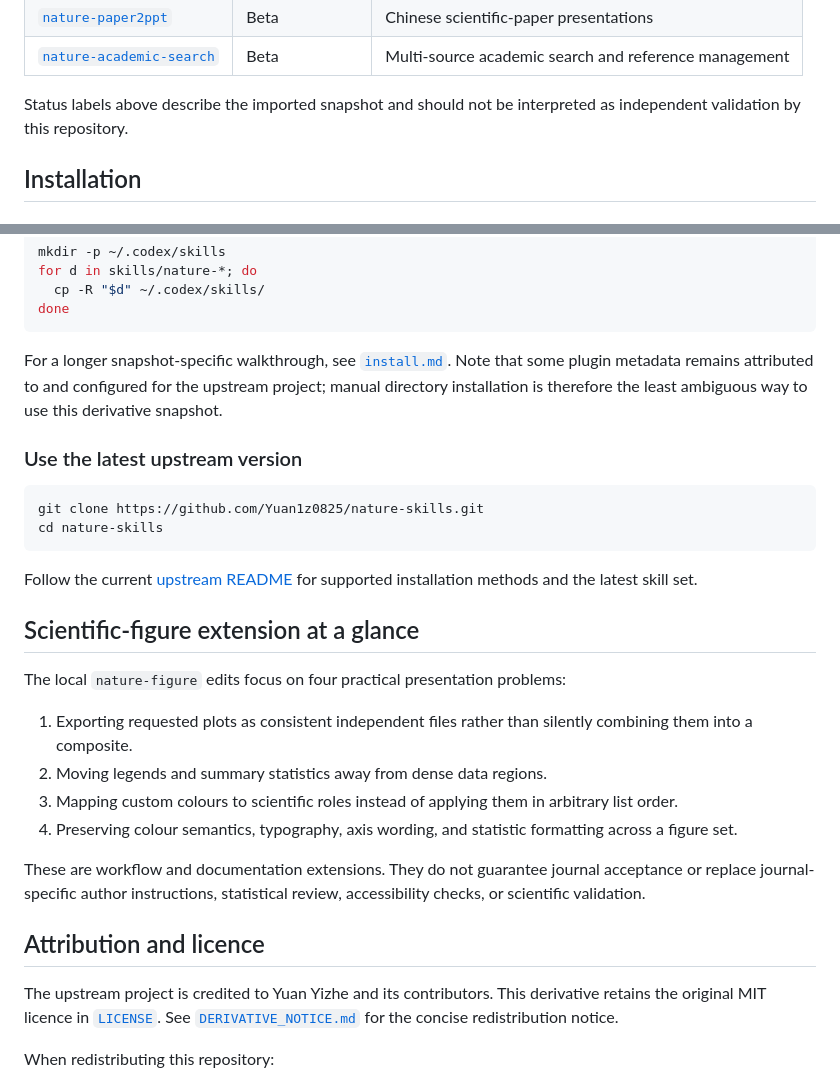
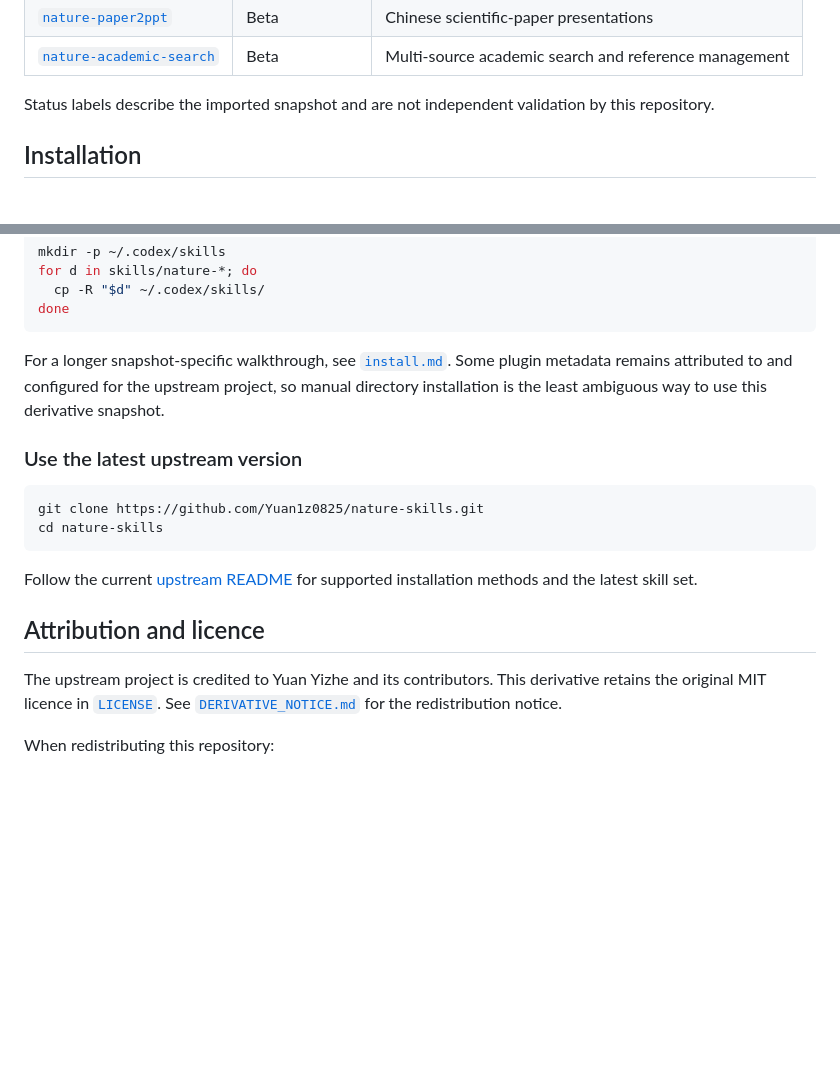
Before and after one commit to jing1312/nature-figure-skill, a Markdown page: README.md, 2 parts joined by grey strips. Drawn GitHub-style; blank space fills up the shorter version.

````diff
--- a/README.md
+++ b/README.md
@@ -43,7 +120,7 @@ The repository contains nine reusable instruction bundles. Each `skills/nature-*
 | [`nature-paper2ppt`](skills/nature-paper2ppt/README.md) | Beta | Chinese scientific-paper presentations |
 | [`nature-academic-search`](skills/nature-academic-search/README.md) | Beta | Multi-source academic search and reference management |
 
-Status labels above describe the imported snapshot and should not be interpreted as independent validation by this repository.
+Status labels describe the imported snapshot and are not independent validation by this repository.
 
 ## Installation
 
@@ -70,7 +147,7 @@ for d in skills/nature-*; do
 done
 ```
 
-For a longer snapshot-specific walkthrough, see [`install.md`](install.md). Note that some plugin metadata remains attributed to and configured for the upstream project; manual directory installation is therefore the least ambiguous way to use this derivative snapshot.
+For a longer snapshot-specific walkthrough, see [`install.md`](install.md). Some plugin metadata remains attributed to and configured for the upstream project, so manual directory installation is the least ambiguous way to use this derivative snapshot.
 
 ### Use the latest upstream version
 
@@ -81,20 +158,9 @@ cd nature-skills
 
 Follow the current [upstream README](https://github.com/Yuan1z0825/nature-skills#readme) for supported installation methods and the latest skill set.
 
-## Scientific-figure extension at a glance
-
-The local `nature-figure` edits focus on four practical presentation problems:
-
-1. Exporting requested plots as consistent independent files rather than silently combining them into a composite.
-2. Moving legends and summary statistics away from dense data regions.
-3. Mapping custom colours to scientific roles instead of applying them in arbitrary list order.
-4. Preserving colour semantics, typography, axis wording, and statistic formatting across a figure set.
-
-These are workflow and documentation extensions. They do not guarantee journal acceptance or replace journal-specific author instructions, statistical review, accessibility checks, or scientific validation.
-
 ## Attribution and licence
 
-The upstream project is credited to Yuan Yizhe and its contributors. This derivative retains the original MIT licence in [`LICENSE`](LICENSE). See [`DERIVATIVE_NOTICE.md`](DERIVATIVE_NOTICE.md) for the concise redistribution notice.
+The upstream project is credited to Yuan Yizhe and its contributors. This derivative retains the original MIT licence in [`LICENSE`](LICENSE). See [`DERIVATIVE_NOTICE.md`](DERIVATIVE_NOTICE.md) for the redistribution notice.
 
 When redistributing this repository:
 
````
Also changed, not shown: other parts of README.md (+94 -17 lines).
